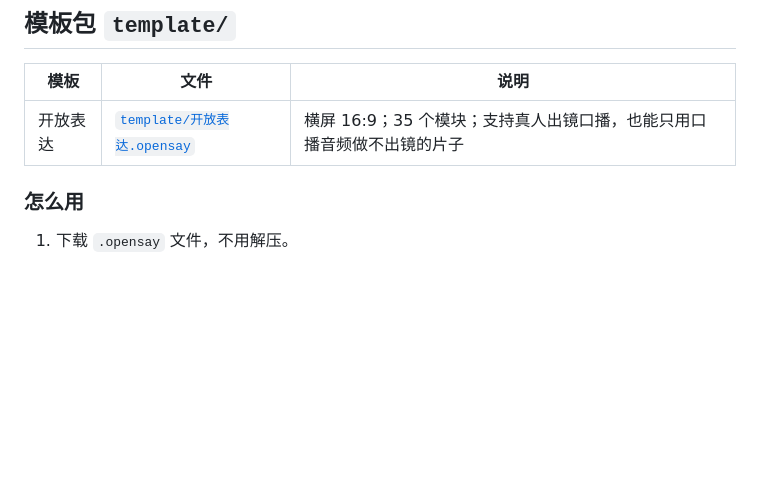
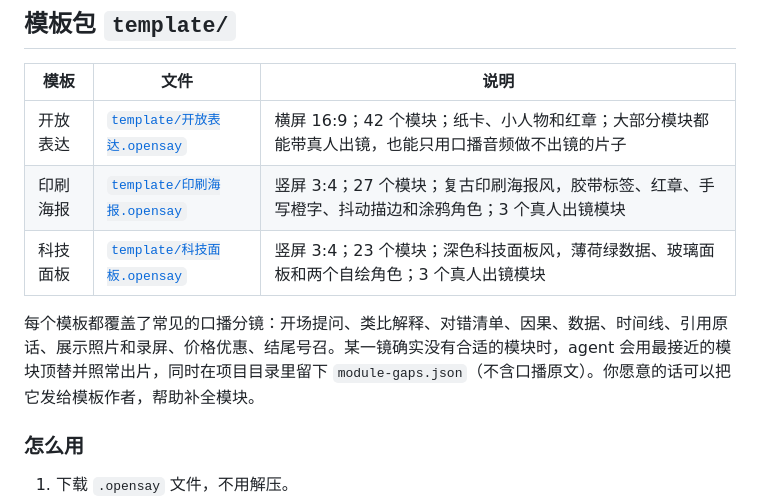
Before and after one commit to zhouhang/opensay, a Markdown page: README.md, the part around one of its changes. Rendered like a GitHub page; blank space fills up the shorter version.

```diff
--- a/README.md
+++ b/README.md
@@ -10,7 +10,11 @@ OpenSay 是一个口播视频模板库：把一段真人口播的音频或视频
 
 | 模板 | 文件 | 说明 |
 |---|---|---|
-| 开放表达 | [`template/开放表达.opensay`](template/开放表达.opensay) | 横屏 16:9；35 个模块；支持真人出镜口播，也能只用口播音频做不出镜的片子 |
+| 开放表达 | [`template/开放表达.opensay`](template/开放表达.opensay) | 横屏 16:9；42 个模块；纸卡、小人物和红章；大部分模块都能带真人出镜，也能只用口播音频做不出镜的片子 |
+| 印刷海报 | [`template/印刷海报.opensay`](template/印刷海报.opensay) | 竖屏 3:4；27 个模块；复古印刷海报风，胶带标签、红章、手写橙字、抖动描边和涂鸦角色；3 个真人出镜模块 |
+| 科技面板 | [`template/科技面板.opensay`](template/科技面板.opensay) | 竖屏 3:4；23 个模块；深色科技面板风，薄荷绿数据、玻璃面板和两个自绘角色；3 个真人出镜模块 |
+
+每个模板都覆盖了常见的口播分镜：开场提问、类比解释、对错清单、因果、数据、时间线、引用原话、展示照片和录屏、价格优惠、结尾号召。某一镜确实没有合适的模块时，agent 会用最接近的模块顶替并照常出片，同时在项目目录里留下 `module-gaps.json`（不含口播原文）。你愿意的话可以把它发给模板作者，帮助补全模块。
 
 ### 怎么用
 
```
Also changed, not shown: other parts of README.md (+14 -0 lines), docs/previews/AB对照.gif (added), docs/previews/对错清单.gif (added), docs/previews/数据图表.gif (added), docs/previews/结尾号召.gif (added), 3 other files.
